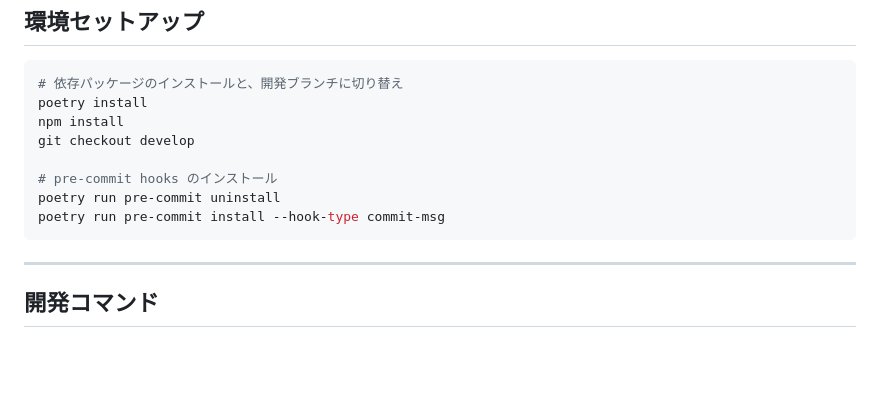
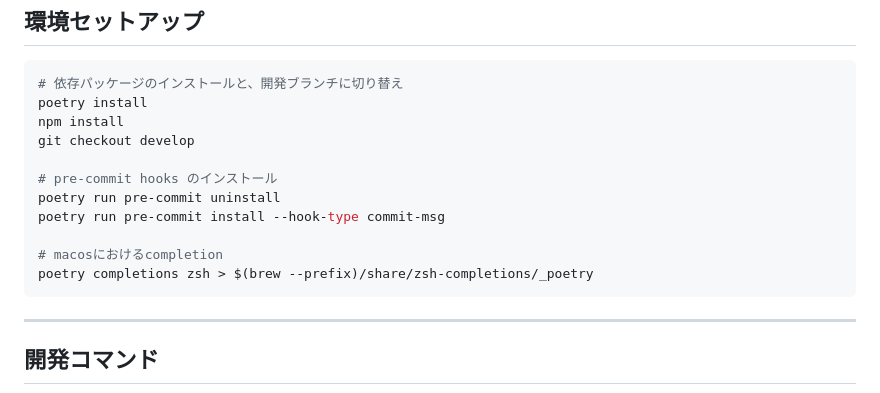
Before and after one commit to tvna/streamlit-command-ghostwriter, a Markdown page: docs/commands.md, the part around the change. Rendered like a GitHub page; blank space fills up the shorter version.

Commit message:
docs(commands): completionのセットアップコマンドを追加

````diff
--- a/docs/commands.md
+++ b/docs/commands.md
@@ -15,6 +15,9 @@ git checkout develop
 # pre-commit hooks のインストール
 poetry run pre-commit uninstall
 poetry run pre-commit install --hook-type commit-msg
+
+# macosにおけるcompletion
+poetry completions zsh > $(brew --prefix)/share/zsh-completions/_poetry
 ```
 
 ---
````
